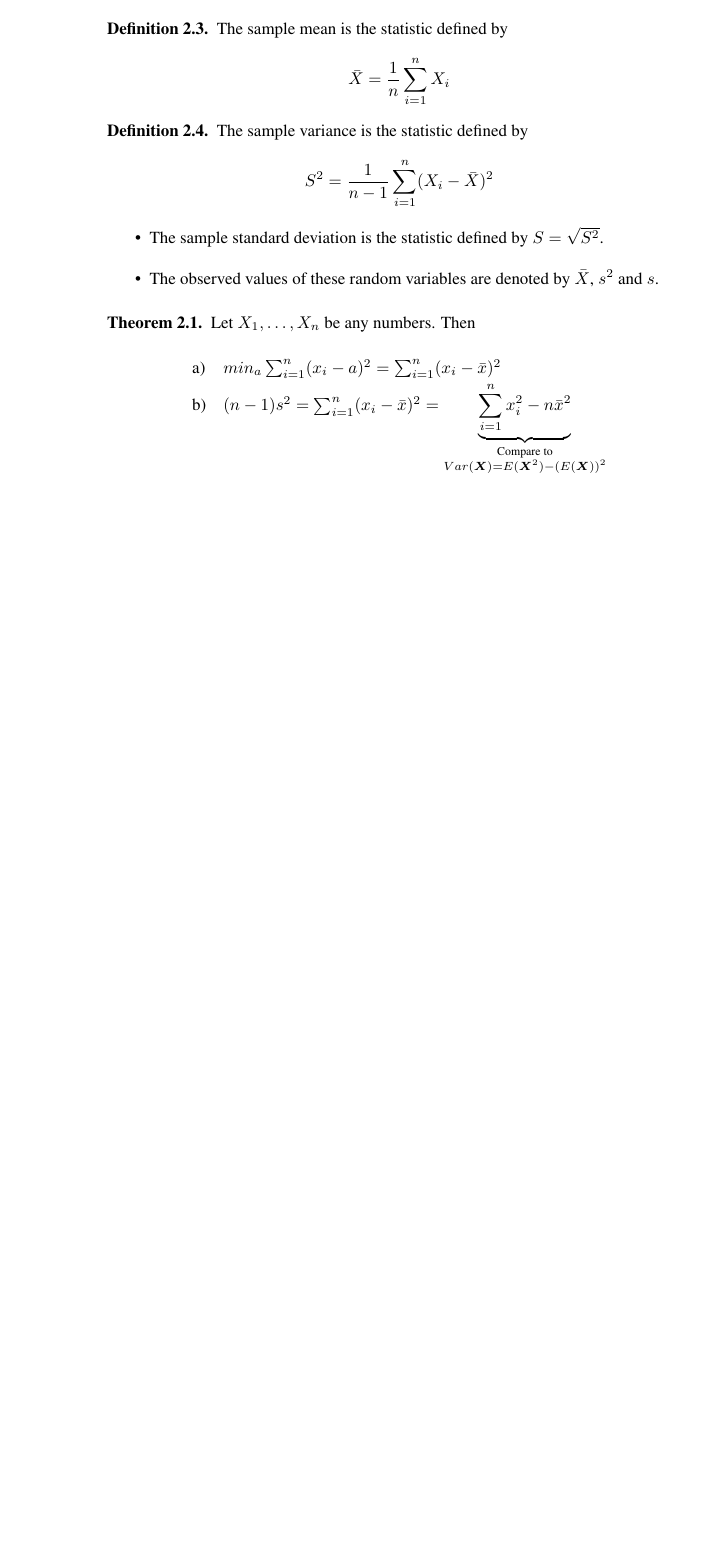
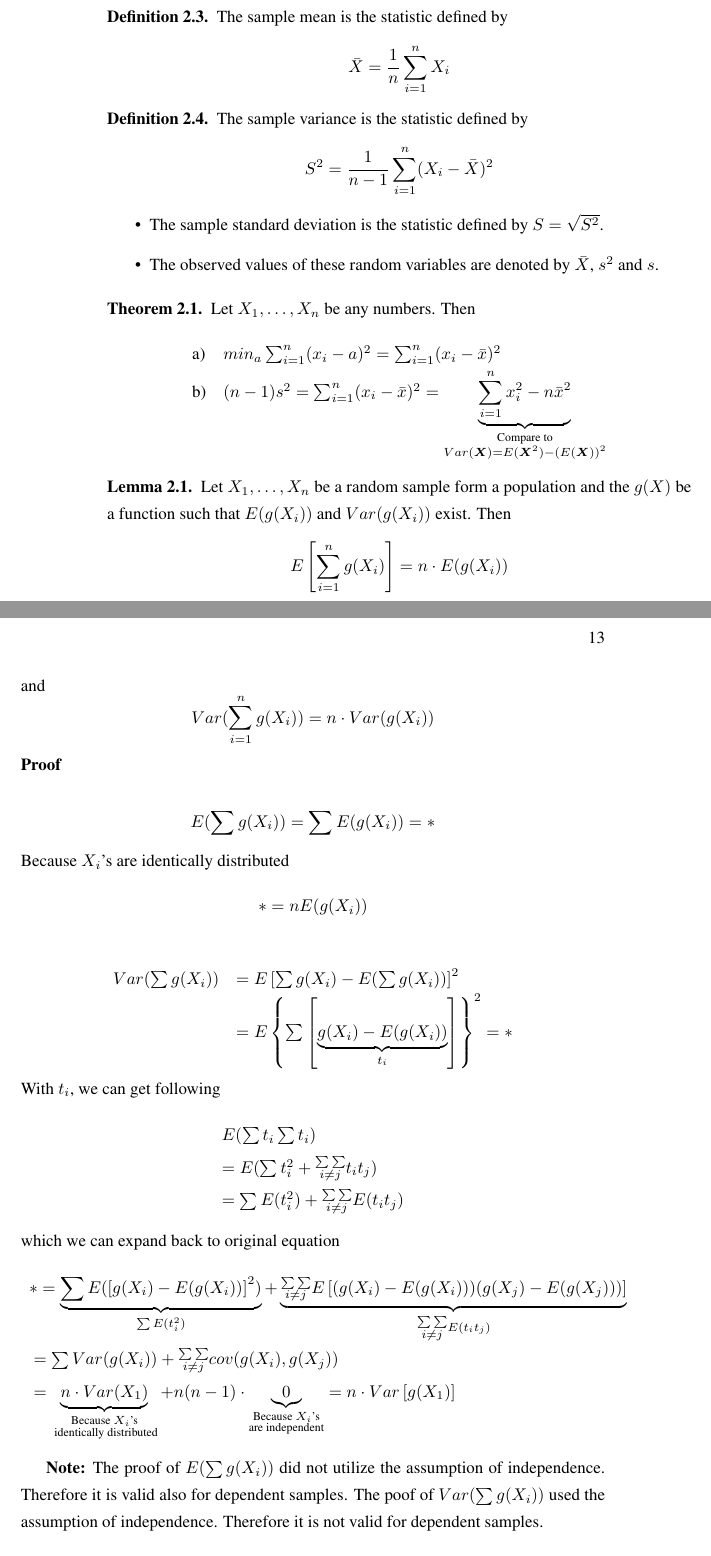
Before and after one commit to juusokuokkanen/ISI2_notes, a LaTeX book (ISI2_notes.tex): part of page 16 of 16 before the commit and two parts of pages 16 and 17 of 18 after it, the two joined at a grey line, cut so that both start at the same text, the shorter picture padded with empty space. Compiled offline with pdfLaTeX.

Commit message:
Continued on with notes.
Still on notes 4.

```diff
--- a/ISI2_notes.tex
+++ b/ISI2_notes.tex
@@ -61,6 +61,7 @@
 \newtheorem{example}{Example}[chapter]
 \newtheorem{definition}{Definition}[chapter]
 \newtheorem{theorem}{Theorem}[chapter]
+\newtheorem{lemma}{Lemma}[chapter]
 %\bibpunct{(}{)}{,}{a}{}{,}
 \bibliographystyle{\foldPath saf}
 %\bibliographystyle{alpha}
@@ -671,6 +672,7 @@ $$S^2 = \frac{1}{n-1}\sum_{i=1}^n (X_i-\bar X)^2$$
   $s^2$ and $s$.
 \end{itemize}
 \begin{theorem}
+\label{theoremXbarSigma}
 Let $X_1,\ldots,X_n$ be any numbers. Then
 \begin{equation*}
 \renewcommand{\arraystretch}{1.6}
@@ -685,3 +687,53 @@ X^2)-(E(\bm X))^2}} %TODO: Is this correct (in notes, \bm X and X mixed in
 \end{equation*}
 %TODO: Plot at notes 4 page 3 left out. Is it needed?
 \end{theorem}
+
+\begin{lemma} Let $X_1,\ldots,X_n$ be a random sample form a population and the
+$g(X)$ be a function such that $E(g(X_i))$ and $Var(g(X_i))$ exist. Then
+$$E\left[\sum_{i=1}^ng(X_i)\right] = n\cdot E(g(X_i))$$
+and
+$$Var(\sum_{i=1}^n g(X_i)) = n \cdot Var(g(X_i))$$
+\textbf{Proof}
+
+$$E(\sum g(X_i)) = \sum E(g(X_i)) = *$$
+Because $X_i$'s are identically distributed
+$$*=nE(g(X_i))$$
+
+\begin{equation*}
+\renewcommand{\arraystretch}{1.6}
+\begin{array}{ll}
+Var(\sum g(X_i)) & = E\left[ \sum g(X_i) - E(\sum g(X_i)) \right]^2 \\
+& = E\left\{ \sum \left[\underbrace{g(X_i) - E(g(X_i))}_{t_i}\right] \right\}^2
+= * \\
+\end{array}
+\end{equation*}
+With $t_i$, we can get following
+\begin{equation*}
+\renewcommand{\arraystretch}{1.6}
+\begin{array}{l}
+E(\sum t_i \sum t_i) \\
+= E(\sum t_i^2 + \substack{\sum\sum\\i \neq j} t_i t_j) \\
+= \sum E(t_i^2) + \substack{\sum\sum\\i \neq j}E(t_i t_j)
+\end{array}
+\end{equation*}
+which we can expand back to original equation
+\begin{equation*}
+\renewcommand{\arraystretch}{1.6}
+\begin{array}{l}
+* =  \underbrace{\sum E(\left[ g(X_i) - E(g(X_i)) \right]^2)}_{\sum E(t_i^2)} +
+\underbrace{\substack{\sum\sum\\i \neq j}E\left[(g(X_i) - E(g(X_i)))(g(X_j) -
+E(g(X_j)))\right]}_{\substack{\sum\sum\\i \neq j}E(t_i t_j)} \\
+~= \sum Var(g(X_i)) + \substack{\sum\sum\\i \neq j} cov(g(X_i),g(X_j)) \\
+~= \underbrace{n \cdot Var(X_1)}_{
+\substack{\text{Because $X_i$'s}
+\\ \text{ identically distributed}}}
++ n(n-1)\cdot \underbrace{0}_{\substack{\text{Because $X_i$'s} \\ \text{are
+independent}}} = n \cdot Var\left[g(X_1)\right]
+\end{array}
+\end{equation*}
+\end{lemma}
+\textbf{Note:} The proof of $E(\sum g(X_i))$ did not utilize the assumption of
+independence. Therefore it is valid also for dependent samples. The poof of
+$Var(\sum g(X_i))$ used the assumption of independence. Therefore it is not
+valid for dependent samples.
+\begin{itemize}
@@ -687,0 +758 @@ X^2)-(E(\bm X))^2}} %TODO: Is this correct (in notes, \bm X and X mixed in
+\end{equation*}
```
Also changed, not shown: ISI2_notes.pdf, ISI2_notes.tex (43 more changed lines).
